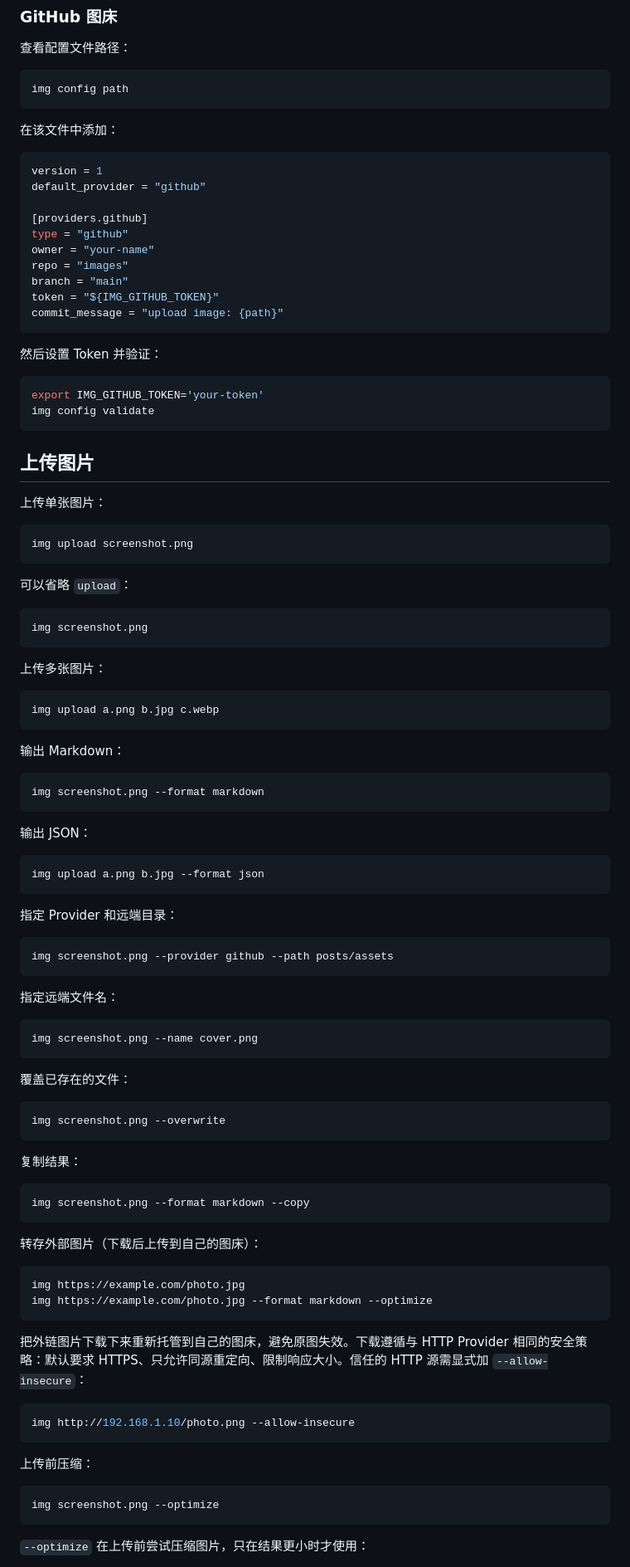
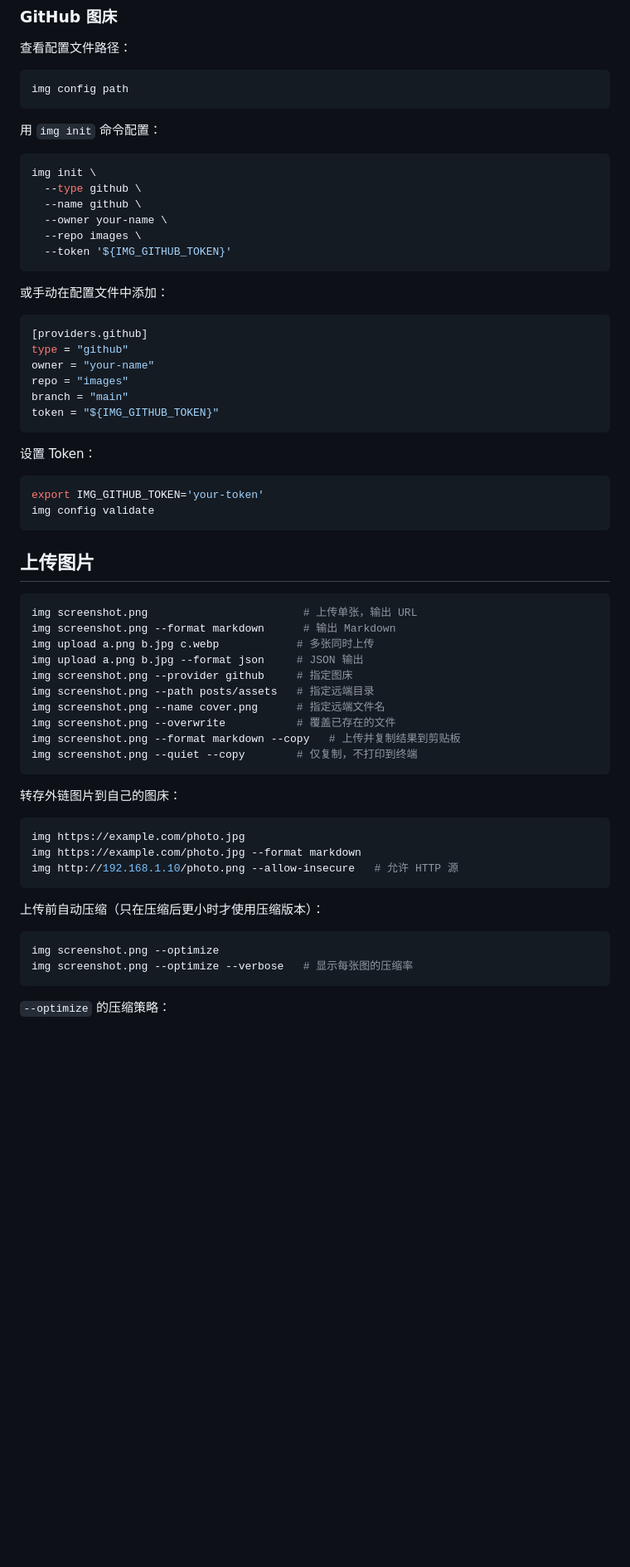
Before and after one commit to liyown/img, a Markdown page: README.md, the part around one of its changes. Shown at 83% size. Drawn GitHub-style; blank space fills up the shorter version.

Commit message:
Rewrite README: product usage only, remove implementation details

````diff
--- a/README.md
+++ b/README.md
@@ -131,22 +117,29 @@ folder = "images"
 img config path
 ```
 
-在该文件中添加：
+用 `img init` 命令配置：
+
+```sh
+img init \
+  --type github \
+  --name github \
+  --owner your-name \
+  --repo images \
+  --token '${IMG_GITHUB_TOKEN}'
+```
+
+或手动在配置文件中添加：
 
 ```toml
-version = 1
-default_provider = "github"
-
 [providers.github]
 type = "github"
 owner = "your-name"
 repo = "images"
 branch = "main"
 token = "${IMG_GITHUB_TOKEN}"
-commit_message = "upload image: {path}"
 ```
 
-然后设置 Token 并验证：
+设置 Token：
 
 ```sh
 export IMG_GITHUB_TOKEN='your-token'
@@ -155,78 +148,33 @@ img config validate
 
 ## 上传图片
 
-上传单张图片：
-
 ```sh
-img upload screenshot.png
+img screenshot.png                        # 上传单张，输出 URL
+img screenshot.png --format markdown      # 输出 Markdown
+img upload a.png b.jpg c.webp            # 多张同时上传
+img upload a.png b.jpg --format json     # JSON 输出
+img screenshot.png --provider github     # 指定图床
+img screenshot.png --path posts/assets   # 指定远端目录
+img screenshot.png --name cover.png      # 指定远端文件名
+img screenshot.png --overwrite           # 覆盖已存在的文件
+img screenshot.png --format markdown --copy   # 上传并复制结果到剪贴板
+img screenshot.png --quiet --copy        # 仅复制，不打印到终端
 ```
 
-可以省略 `upload`：
-
-```sh
-img screenshot.png
-```
-
-上传多张图片：
-
-```sh
-img upload a.png b.jpg c.webp
-```
-
-输出 Markdown：
-
-```sh
-img screenshot.png --format markdown
-```
-
-输出 JSON：
-
-```sh
-img upload a.png b.jpg --format json
-```
-
-指定 Provider 和远端目录：
-
-```sh
-img screenshot.png --provider github --path posts/assets
-```
-
-指定远端文件名：
-
-```sh
-img screenshot.png --name cover.png
-```
-
-覆盖已存在的文件：
-
-```sh
-img screenshot.png --overwrite
-```
-
-复制结果：
-
-```sh
-img screenshot.png --format markdown --copy
-```
-
-转存外部图片（下载后上传到自己的图床）：
+转存外链图片到自己的图床：
 
 ```sh
 img https://example.com/photo.jpg
-img https://example.com/photo.jpg --format markdown --optimize
+img https://example.com/photo.jpg --format markdown
+img http://192.168.1.10/photo.png --allow-insecure   # 允许 HTTP 源
 ```
 
-把外链图片下载下来重新托管到自己的图床，避免原图失效。下载遵循与 HTTP Provider 相同的安全策略：默认要求 HTTPS、只允许同源重定向、限制响应大小。信任的 HTTP 源需显式加 `--allow-insecure`：
-
-```sh
-img http://192.168.1.10/photo.png --allow-insecure
-```
-
-上传前压缩：
+上传前自动压缩（只在压缩后更小时才使用压缩版本）：
 
 ```sh
 img screenshot.png --optimize
+img screenshot.png --optimize --verbose   # 显示每张图的压缩率
 ```
 
-`--optimize` 在上传前尝试压缩图片，只在结果更小时才使用：
+`--optimize` 的压缩策略：
 
````
Also changed, not shown: other parts of README.md (+40 -107 lines).
